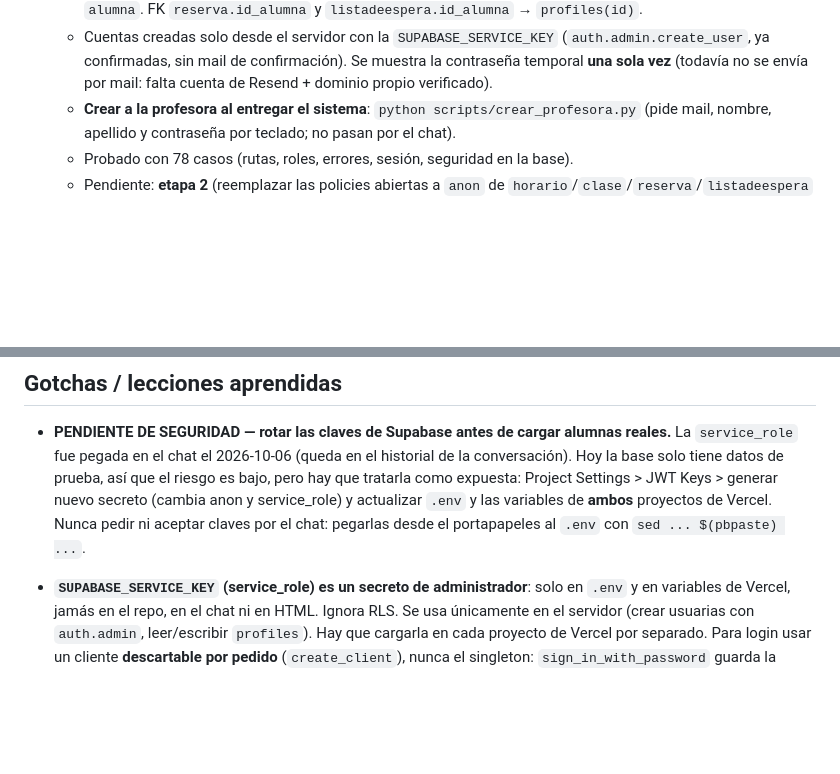
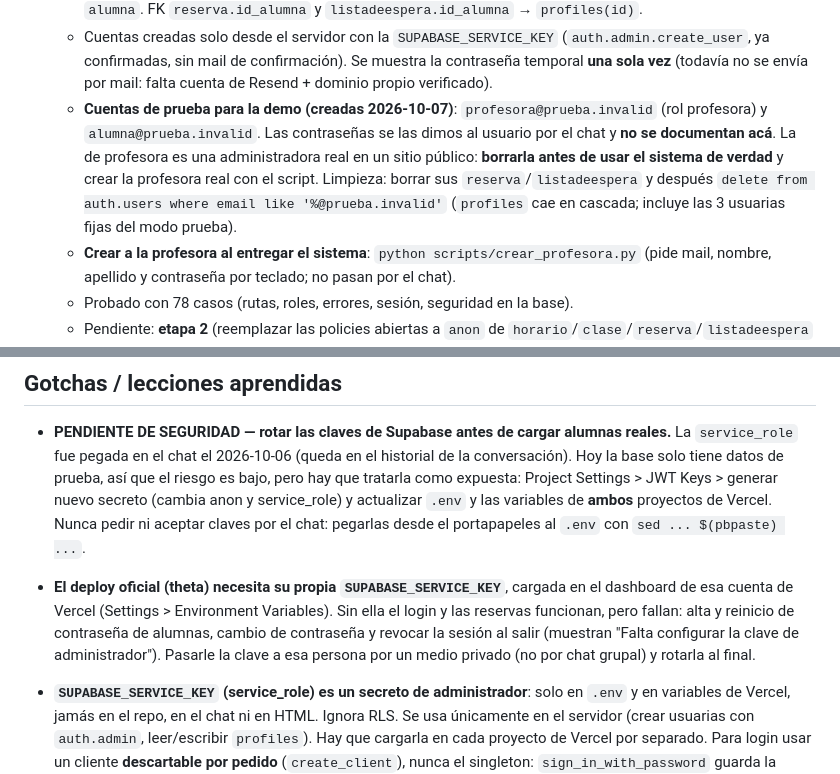
Before and after one commit to pilisoldo1-code/Just-Show-Up, a Markdown page: CLAUDE.md, 2 parts joined by grey strips. Drawn GitHub-style; blank space fills up the shorter version.

Commit message:
Documenta cuentas de prueba y la clave de administrador del deploy oficial
Co-Authored-By: Claude Sonnet 5.5 <noreply@anthropic.com>

```diff
--- a/CLAUDE.md
+++ b/CLAUDE.md
@@ -114,6 +114,14 @@ scripts/seed.py          script standalone de prueba de conexión a Supabase
     (`auth.admin.create_user`, ya confirmadas, sin mail de confirmación). Se
     muestra la contraseña temporal **una sola vez** (todavía no se envía por
     mail: falta cuenta de Resend + dominio propio verificado).
+  - **Cuentas de prueba para la demo (creadas 2026-10-07)**:
+    `profesora@prueba.invalid` (rol profesora) y `alumna@prueba.invalid`. Las
+    contraseñas se las dimos al usuario por el chat y **no se documentan acá**.
+    La de profesora es una administradora real en un sitio público: **borrarla
+    antes de usar el sistema de verdad** y crear la profesora real con el script.
+    Limpieza: borrar sus `reserva`/`listadeespera` y después
+    `delete from auth.users where email like '%@prueba.invalid'` (`profiles`
+    cae en cascada; incluye las 3 usuarias fijas del modo prueba).
   - **Crear a la profesora al entregar el sistema**: `python scripts/crear_profesora.py`
     (pide mail, nombre, apellido y contraseña por teclado; no pasan por el chat).
   - Probado con 78 casos (rutas, roles, errores, sesión, seguridad en la base).
@@ -252,6 +260,12 @@ Para cada módulo, en este orden:
   actualizar `.env` y las variables de **ambos** proyectos de Vercel. Nunca
   pedir ni aceptar claves por el chat: pegarlas desde el portapapeles al `.env`
   con `sed ... $(pbpaste) ...`.
+- **El deploy oficial (theta) necesita su propia `SUPABASE_SERVICE_KEY`**, cargada
+  en el dashboard de esa cuenta de Vercel (Settings > Environment Variables).
+  Sin ella el login y las reservas funcionan, pero fallan: alta y reinicio de
+  contraseña de alumnas, cambio de contraseña y revocar la sesión al salir
+  (muestran "Falta configurar la clave de administrador"). Pasarle la clave a
+  esa persona por un medio privado (no por chat grupal) y rotarla al final.
 - **`SUPABASE_SERVICE_KEY` (service_role) es un secreto de administrador**: solo
   en `.env` y en variables de Vercel, jamás en el repo, en el chat ni en HTML.
   Ignora RLS. Se usa únicamente en el servidor (crear usuarias con
```
